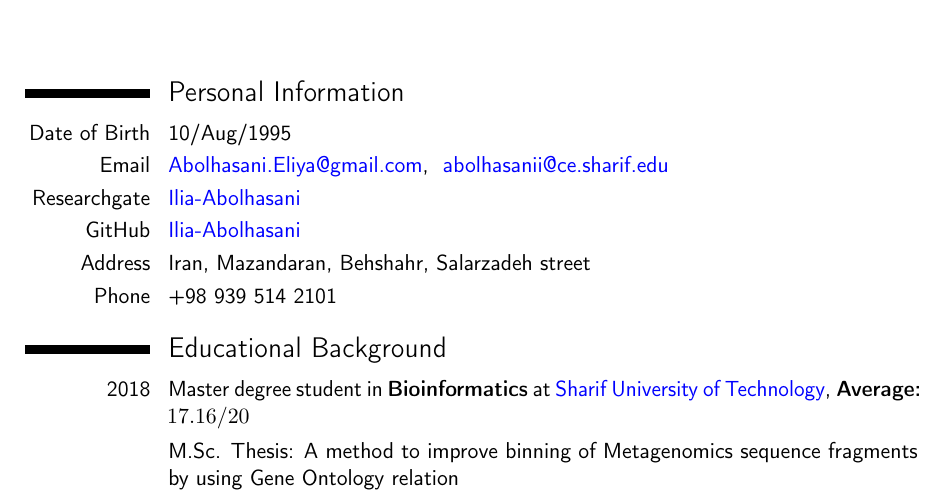
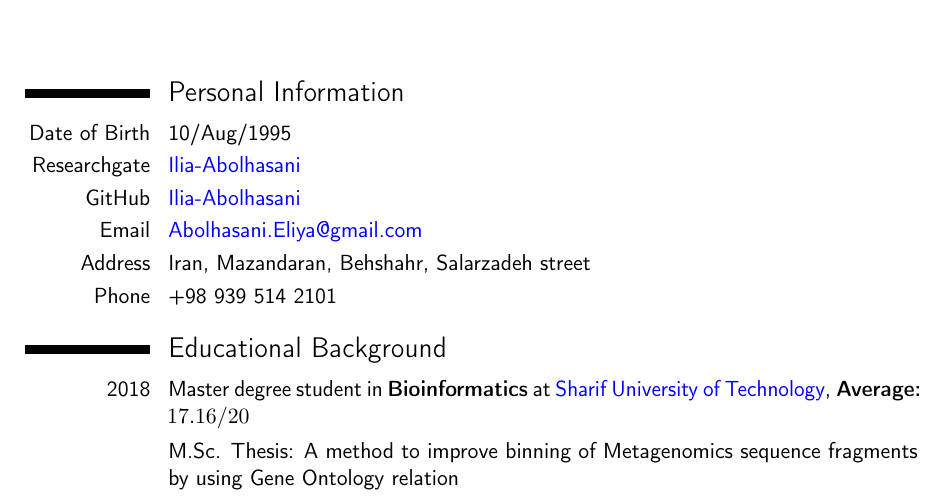
Before and after one commit to Ilia-Abolhasani/curriculum-vitae, a LaTeX CV (template.tex): part of page 1 of 3, cut so that both start at the same text. Compiled offline with pdfLaTeX.

```diff
--- a/template.tex
+++ b/template.tex
@@ -15,20 +15,20 @@
 
 \section{Personal Information}
 \cvitem{Date of Birth}{10/Aug/1995}
-\cvitem{Email}{
-	{\href{mailto:Abolhasani.Eliya@gmail.com}
-	{\textcolor{blue}{Abolhasani.Eliya@gmail.com}},~
-	\href{mailto:abolhasanii@ce.sharif.edu}
-	{\textcolor{blue}{abolhasanii@ce.sharif.edu}}
-}
-}
-%\cvitem{Home Page}{\href{www.Ilia.Abolhasani.com}{\textcolor{blue}{Ilia.Abolhasani.cSm}}}
 \cvitem{Researchgate}{\href{https://www.researchgate.net/profile/Ilia-Abolhasani}
 {\textcolor{blue}{Ilia-Abolhasani}}}
 
 \cvitem{GitHub}{\href{https://github.com/Ilia-Abolhasani}
 {\textcolor{blue}{Ilia-Abolhasani}}}
 
+\cvitem{Email}{
+	{\href{mailto:Abolhasani.Eliya@gmail.com}
+		{\textcolor{blue}{Abolhasani.Eliya@gmail.com}}
+		%,~
+		%	\href{mailto:abolhasanii@ce.sharif.edu}
+		%	{\textcolor{blue}{abolhasanii@ce.sharif.edu}}
+	}
+}
 \cvitem{Address}{Iran, Mazandaran, Behshahr, Salarzadeh street}
 \cvitem{Phone}{+98~939~514~2101}
 
```
Also changed, not shown: template.pdf, 3 other files.
